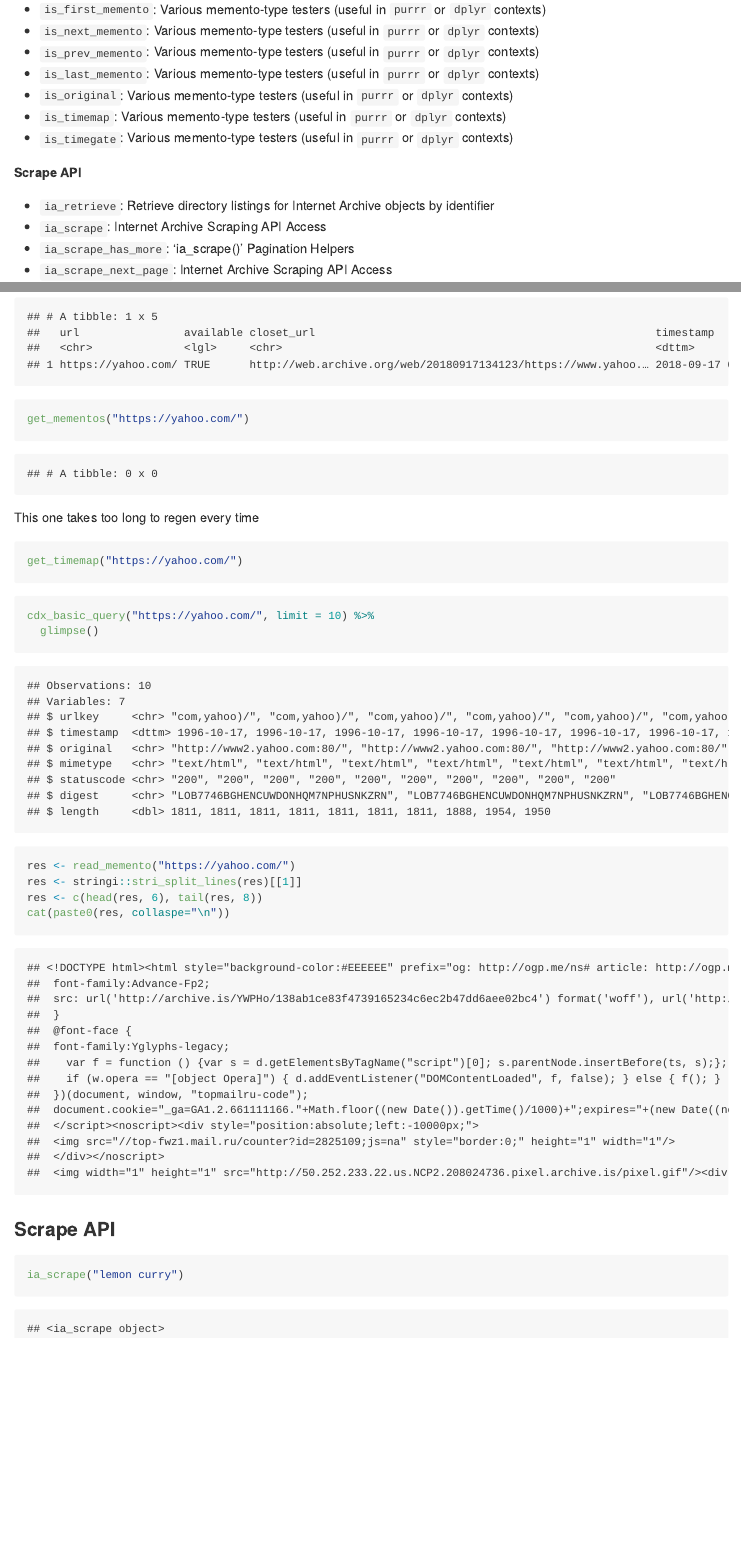
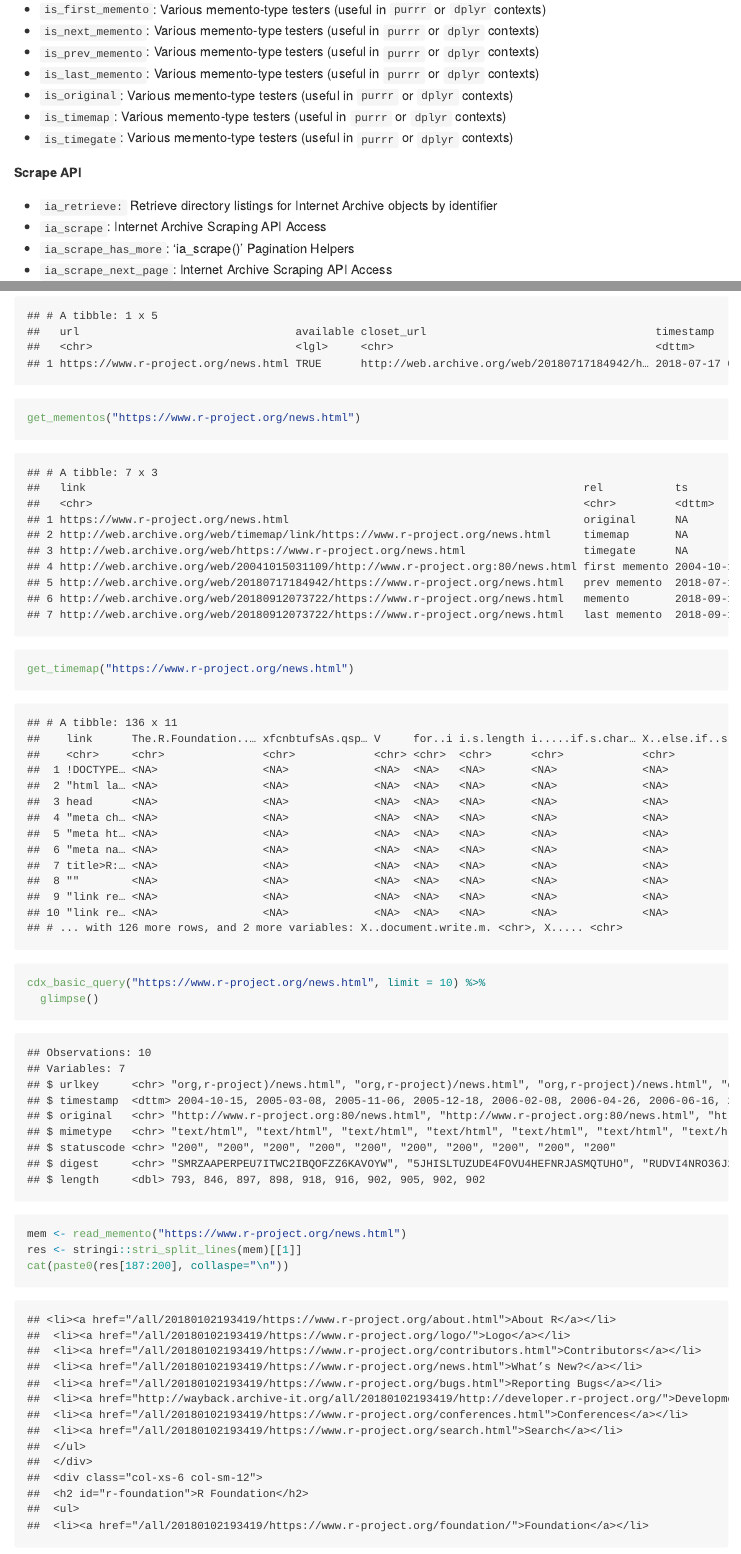
Before and after one commit to hrbrmstr/wayback, an R Markdown document (README.Rmd): the page in a window 1100 px wide, from 600 px down, and a second part further down, joined at a grey line. The pictures show the output file README.md that the author committed with the source, drawn offline in the style of GitHub; badge pictures from the web are left out.

Commit message:
examples

````diff
--- a/README.Rmd
+++ b/README.Rmd
@@ -68,24 +68,22 @@ archive_available("https://yahoo.com/")
 ```
 
 ```{r get_memento, message=FALSE, warning=FALSE, error=FALSE}
-get_mementos("https://yahoo.com/")
+get_mementos("https://www.r-project.org/news.html")
 ```
 
-This one takes too long to regen every time
-```{r get_time, message=FALSE, warning=FALSE, error=FALSE, eval=FALSE}
-get_timemap("https://yahoo.com/")
+```{r get_time, message=FALSE, warning=FALSE, error=FALSE}
+get_timemap("https://www.r-project.org/news.html")
 ```
 
 ```{r basic_q, message=FALSE, warning=FALSE, error=FALSE}
-cdx_basic_query("https://yahoo.com/", limit = 10) %>%
+cdx_basic_query("https://www.r-project.org/news.html", limit = 10) %>%
   glimpse()
 ```
 
 ```{r read_mem, message=FALSE, warning=FALSE, error=FALSE}
-res <- read_memento("https://yahoo.com/")
-res <- stringi::stri_split_lines(res)[[1]]
-res <- c(head(res, 6), tail(res, 8))
-cat(paste0(res, collaspe="\n"))
+mem <- read_memento("https://www.r-project.org/news.html")
+res <- stringi::stri_split_lines(mem)[[1]]
+cat(paste0(res[187:200], collaspe="\n"))
 ```
 
 ### Scrape API
````
Also changed, not shown: R/ia-scrape.R (+1 -1 lines), README.md, README.Rmd (12 more changed lines), 3 other files.
